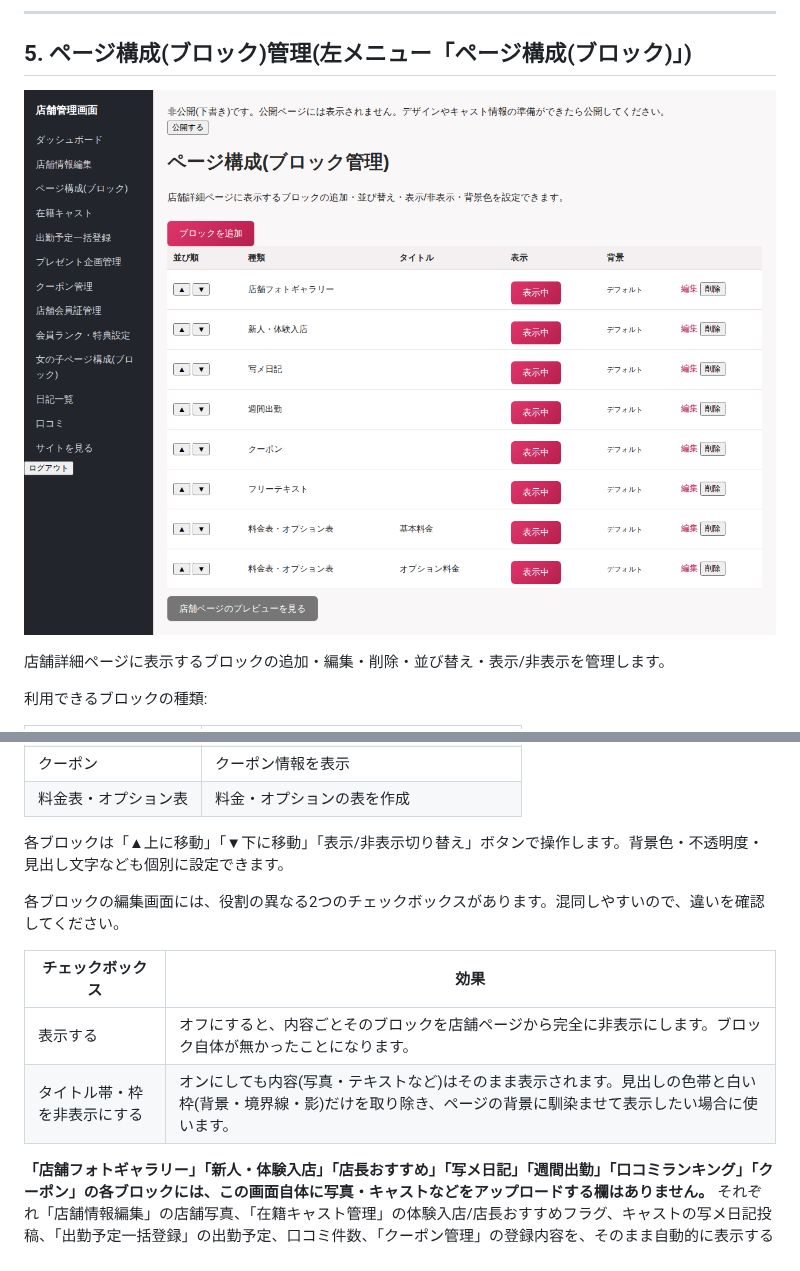
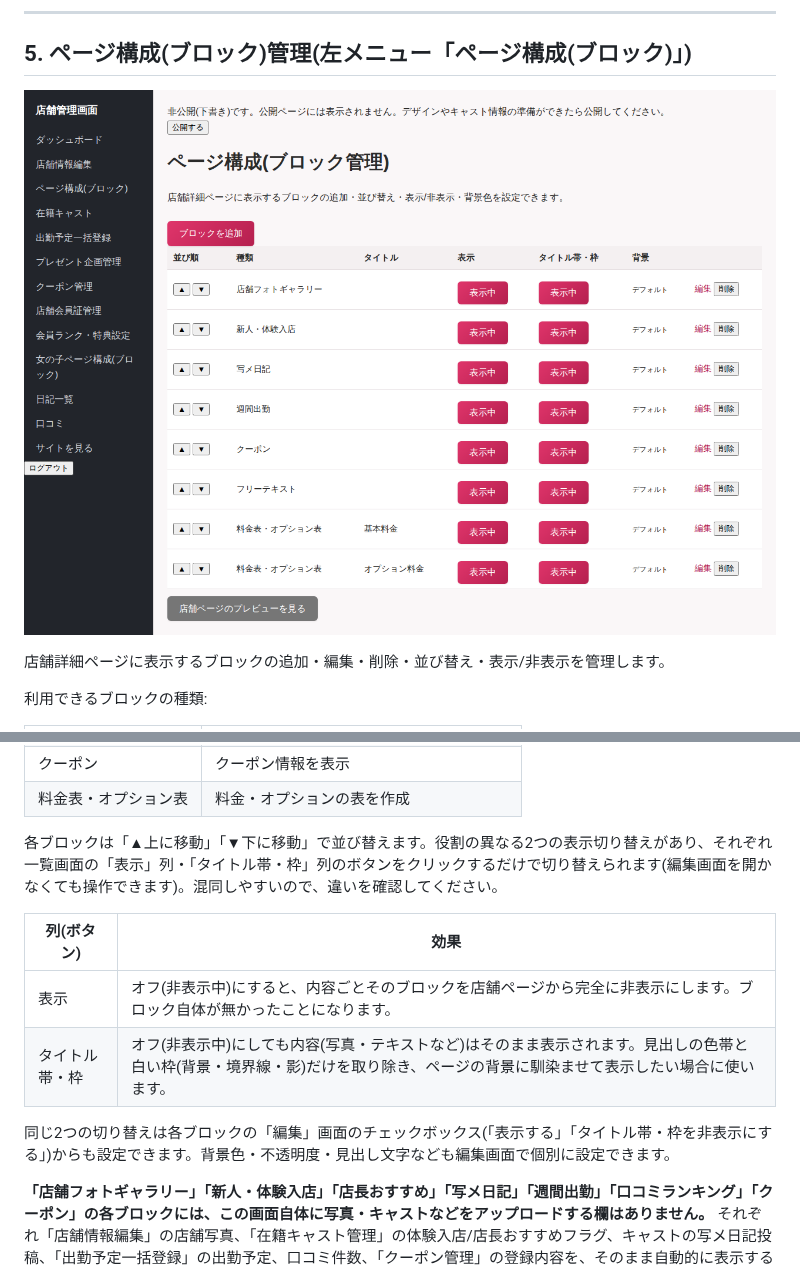
Before and after one commit to kanabun-git/ume, a Markdown page: docs/manual_shop_admin.md, 2 parts joined by grey strips. Rendered like a GitHub page; pictures changed too: docs/images/shop_admin/05_shop_page_blocks_index.png.

Commit message:
ブロック管理一覧に「タイトル帯・枠」の表示切り替えボタンを追加
タイトル帯・枠の非表示設定(hide_header)が編集画面の奥にしかなく
見つけにくいという指摘を受け、一覧画面に「表示」列と同様の
ワンクリック切り替えボタンを追加した(toggle_hide_headerアクション)。
マニュアルのスクリーンショットと解説も更新。

```diff
--- a/docs/manual_shop_admin.md
+++ b/docs/manual_shop_admin.md
@@ -98,14 +98,14 @@
 | クーポン | クーポン情報を表示 |
 | 料金表・オプション表 | 料金・オプションの表を作成 |
 
-各ブロックは「▲上に移動」「▼下に移動」「表示/非表示切り替え」ボタンで操作します。背景色・不透明度・見出し文字なども個別に設定できます。
+各ブロックは「▲上に移動」「▼下に移動」で並び替えます。役割の異なる2つの表示切り替えがあり、それぞれ一覧画面の「表示」列・「タイトル帯・枠」列のボタンをクリックするだけで切り替えられます(編集画面を開かなくても操作できます)。混同しやすいので、違いを確認してください。
 
-各ブロックの編集画面には、役割の異なる2つのチェックボックスがあります。混同しやすいので、違いを確認してください。
+| 列(ボタン) | 効果 |
+|---|---|
+| 表示 | オフ(非表示中)にすると、内容ごとそのブロックを店舗ページから完全に非表示にします。ブロック自体が無かったことになります。 |
+| タイトル帯・枠 | オフ(非表示中)にしても内容(写真・テキストなど)はそのまま表示されます。見出しの色帯と白い枠(背景・境界線・影)だけを取り除き、ページの背景に馴染ませて表示したい場合に使います。 |
 
-| チェックボックス | 効果 |
-|---|---|
-| 表示する | オフにすると、内容ごとそのブロックを店舗ページから完全に非表示にします。ブロック自体が無かったことになります。 |
-| タイトル帯・枠を非表示にする | オンにしても内容(写真・テキストなど)はそのまま表示されます。見出しの色帯と白い枠(背景・境界線・影)だけを取り除き、ページの背景に馴染ませて表示したい場合に使います。 |
+同じ2つの切り替えは各ブロックの「編集」画面のチェックボックス(「表示する」「タイトル帯・枠を非表示にする」)からも設定できます。背景色・不透明度・見出し文字なども編集画面で個別に設定できます。
 
 **「店舗フォトギャラリー」「新人・体験入店」「店長おすすめ」「写メ日記」「週間出勤」「口コミランキング」「クーポン」の各ブロックには、この画面自体に写真・キャストなどをアップロードする欄はありません。** それぞれ「店舗情報編集」の店舗写真、「在籍キャスト管理」の体験入店/店長おすすめフラグ、キャストの写メ日記投稿、「出勤予定一括登録」の出勤予定、口コミ件数、「クーポン管理」の登録内容を、そのまま自動的に表示する仕組みです。この画面ではブロックの表示位置・表示/非表示・見た目(背景色など)だけを管理します。編集画面にも同じ案内が表示されます。
 
```
Also changed, not shown: 16 other files.
